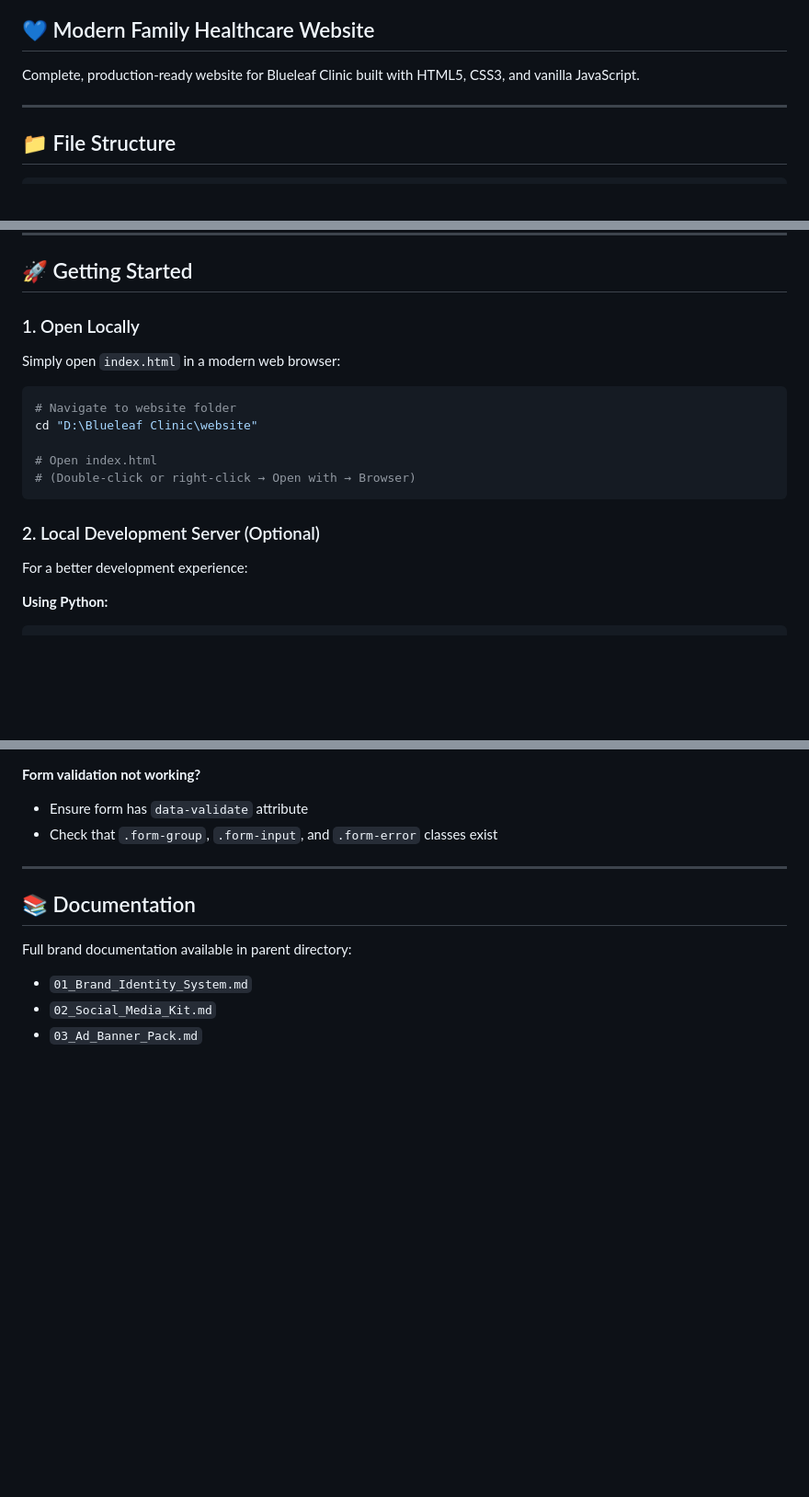
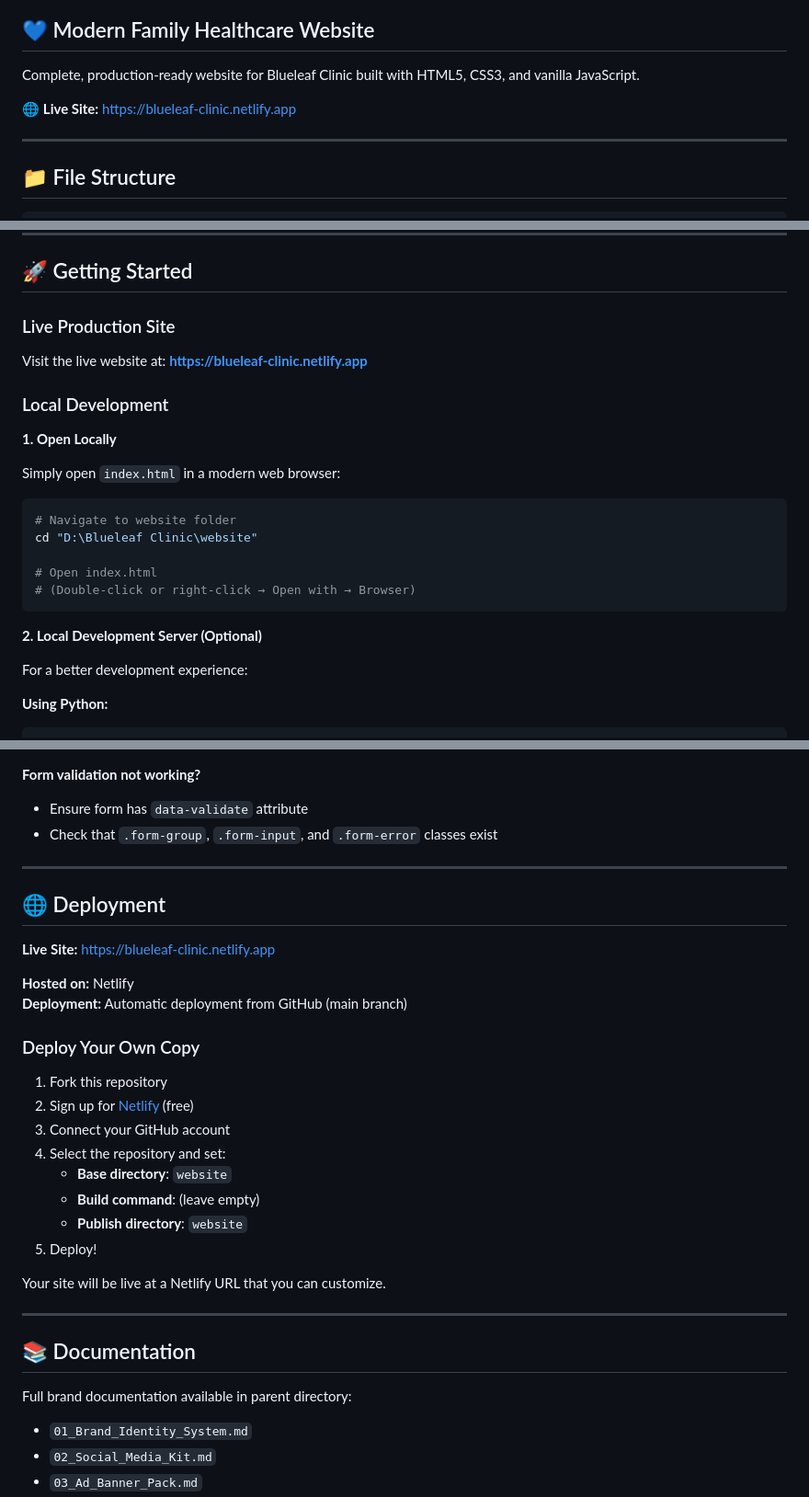
Before and after one commit to danishirfan21/Blueleaf-Clinic, a Markdown page: website/README.md, 3 parts joined by grey strips. Shown at 92% size. GitHub-like rendering; blank space fills up the shorter version.

Commit message:
live site added

````diff
--- a/website/README.md
+++ b/website/README.md
@@ -3,6 +3,8 @@
 ## 💙 Modern Family Healthcare Website
 
 Complete, production-ready website for Blueleaf Clinic built with HTML5, CSS3, and vanilla JavaScript.
+
+🌐 **Live Site:** [https://blueleaf-clinic.netlify.app](https://blueleaf-clinic.netlify.app)
 
 ---
 
@@ -179,7 +181,13 @@ website/
 
 ## 🚀 Getting Started
 
-### 1. Open Locally
+### Live Production Site
+
+Visit the live website at: **[https://blueleaf-clinic.netlify.app](https://blueleaf-clinic.netlify.app)**
+
+### Local Development
+
+**1. Open Locally**
 
 Simply open `index.html` in a modern web browser:
 ```bash
@@ -190,7 +198,7 @@ cd "D:\Blueleaf Clinic\website"
 # (Double-click or right-click → Open with → Browser)
 ```
 
-### 2. Local Development Server (Optional)
+**2. Local Development Server (Optional)**
 
 For a better development experience:
 
@@ -384,6 +392,28 @@ This is a **fictional brand case study** created for portfolio and educational p
 
 ---
 
+## 🌐 Deployment
+
+**Live Site:** [https://blueleaf-clinic.netlify.app](https://blueleaf-clinic.netlify.app)
+
+**Hosted on:** Netlify
+**Deployment:** Automatic deployment from GitHub (main branch)
+
+### Deploy Your Own Copy
+
+1. Fork this repository
+2. Sign up for [Netlify](https://www.netlify.com/) (free)
+3. Connect your GitHub account
+4. Select the repository and set:
+   - **Base directory**: `website`
+   - **Build command**: (leave empty)
+   - **Publish directory**: `website`
+5. Deploy!
+
+Your site will be live at a Netlify URL that you can customize.
+
+---
+
 ## 📚 Documentation
 
 Full brand documentation available in parent directory:
````
